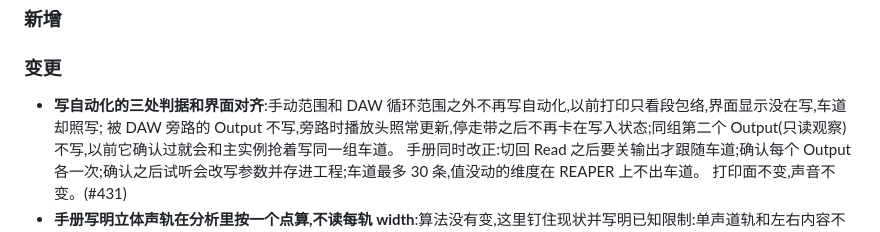
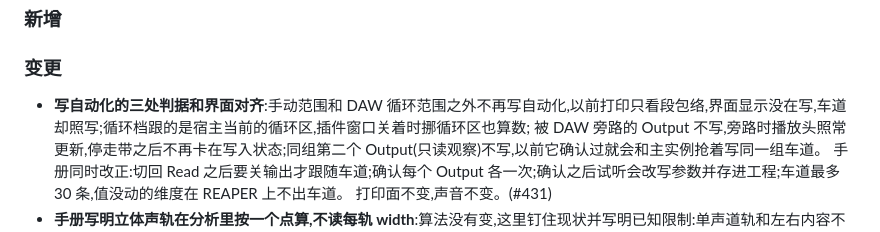
Before and after one commit to synchain-oss/scvb, a Markdown page: CHANGELOG.md, the part around the change. GitHub-like rendering.

Commit message:
docs(changelog): #431 写明循环档窗口关着时也跟得上
Signed-off-by: DLsnows <noreply@synchain.ca>

```diff
--- a/CHANGELOG.md
+++ b/CHANGELOG.md
@@ -21,7 +21,7 @@
 
 ### 变更
 
-- **写自动化的三处判据和界面对齐**:手动范围和 DAW 循环范围之外不再写自动化,以前打印只看段包络,界面显示没在写,车道却照写;
+- **写自动化的三处判据和界面对齐**:手动范围和 DAW 循环范围之外不再写自动化,以前打印只看段包络,界面显示没在写,车道却照写;循环档跟的是宿主当前的循环区,插件窗口关着时挪循环区也算数;
   被 DAW 旁路的 Output 不写,旁路时播放头照常更新,停走带之后不再卡在写入状态;同组第二个 Output(只读观察)不写,以前它确认过就会和主实例抢着写同一组车道。
   手册同时改正:切回 Read 之后要关输出才跟随车道;确认每个 Output 各一次;确认之后试听会改写参数并存进工程;车道最多 30 条,值没动的维度在 REAPER 上不出车道。
   打印面不变,声音不变。(#431)
```
